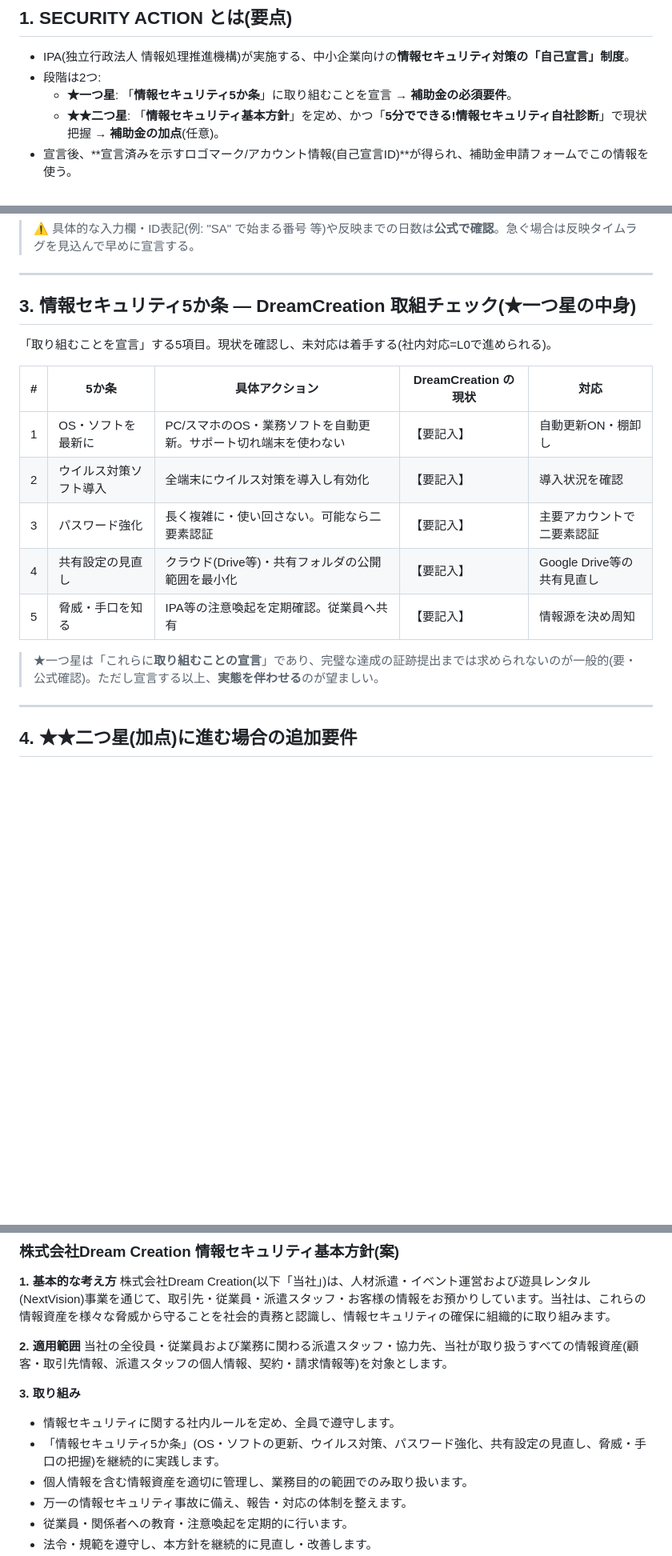
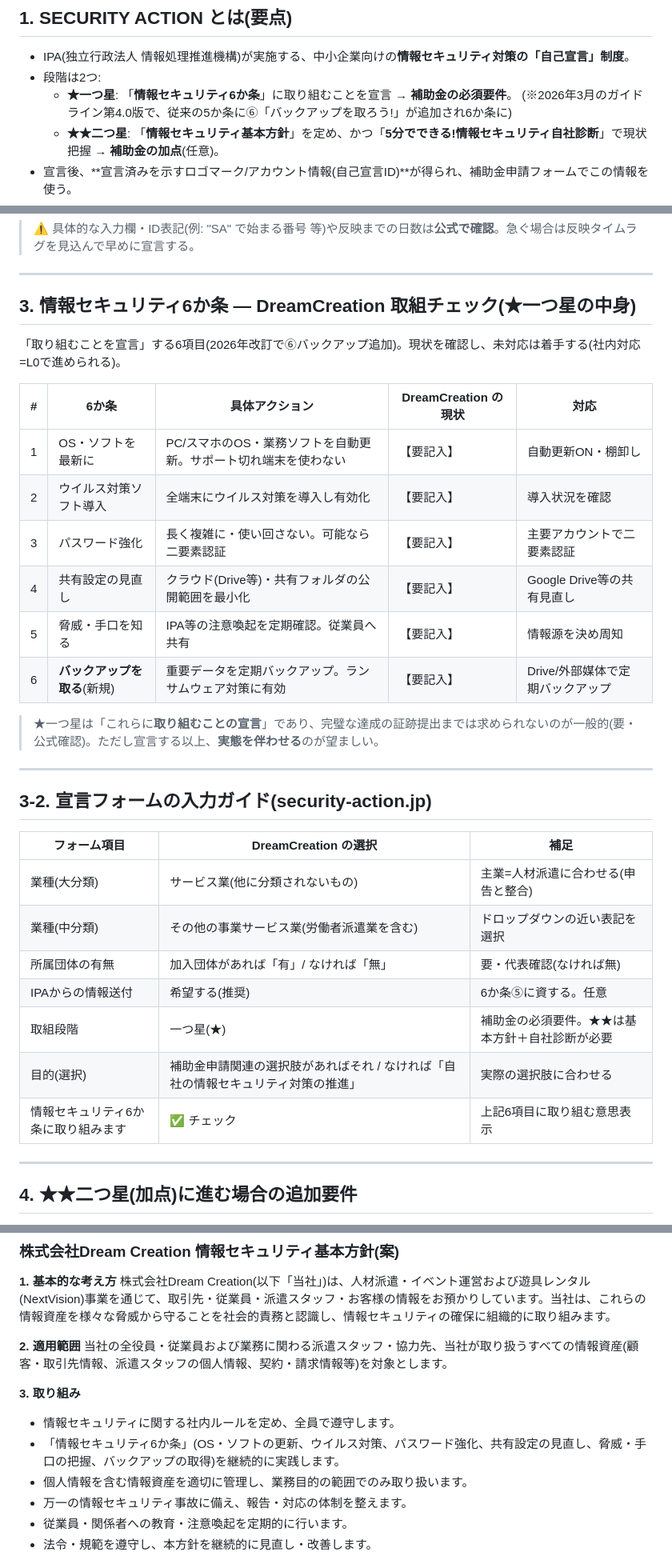
Before and after one commit to lunamax77/-next-vision, a Markdown page: docs/subsidy/08-security-action.md, 3 parts joined by grey strips. Shown at 80% size. GitHub-like rendering; blank space fills up the shorter version.

Commit message:
docs(subsidy): SECURITY ACTIONを6か条(バックアップ追加)に更新+宣言フォーム入力ガイド追加
- 2026年3月改訂で情報セキュリティ5か条→6か条(⑥バックアップ)に。取組チェック表と基本方針案を更新
- security-action.jp 宣言フォームの各項目(業種・所属団体・情報送付・取組段階・目的・6か条チェック)の
  DreamCreation向け選択ガイドを追加

Co-Authored-By: Claude Opus 4.8 <noreply@anthropic.com>
Claude-Session: https://claude.ai/code/session_01Mo1Ta15FrHpWh92StuZD5y

```diff
--- a/docs/subsidy/08-security-action.md
+++ b/docs/subsidy/08-security-action.md
@@ -10,7 +10,8 @@
 
 - IPA(独立行政法人 情報処理推進機構)が実施する、中小企業向けの**情報セキュリティ対策の「自己宣言」制度**。
 - 段階は2つ:
-  - **★一つ星**: 「**情報セキュリティ5か条**」に取り組むことを宣言 → **補助金の必須要件**。
+  - **★一つ星**: 「**情報セキュリティ6か条**」に取り組むことを宣言 → **補助金の必須要件**。
+    (※2026年3月のガイドライン第4.0版で、従来の5か条に⑥「バックアップを取ろう!」が追加され6か条に)
   - **★★二つ星**: 「**情報セキュリティ基本方針**」を定め、かつ「**5分でできる!情報セキュリティ自社診断**」で現状把握 → **補助金の加点**(任意)。
 - 宣言後、**宣言済みを示すロゴマーク/アカウント情報(自己宣言ID)**が得られ、補助金申請フォームでこの情報を使う。
 - 費用は無料。**まずは★一つ星を確実に取得**し、時間が許せば★★まで進める。
@@ -33,19 +34,34 @@
 
 ---
 
-## 3. 情報セキュリティ5か条 — DreamCreation 取組チェック(★一つ星の中身)
+## 3. 情報セキュリティ6か条 — DreamCreation 取組チェック(★一つ星の中身)
 
-「取り組むことを宣言」する5項目。現状を確認し、未対応は着手する(社内対応=L0で進められる)。
+「取り組むことを宣言」する6項目(2026年改訂で⑥バックアップ追加)。現状を確認し、未対応は着手する(社内対応=L0で進められる)。
 
-| # | 5か条 | 具体アクション | DreamCreation の現状 | 対応 |
+| # | 6か条 | 具体アクション | DreamCreation の現状 | 対応 |
 | --- | --- | --- | --- | --- |
 | 1 | OS・ソフトを最新に | PC/スマホのOS・業務ソフトを自動更新。サポート切れ端末を使わない | 【要記入】 | 自動更新ON・棚卸し |
 | 2 | ウイルス対策ソフト導入 | 全端末にウイルス対策を導入し有効化 | 【要記入】 | 導入状況を確認 |
 | 3 | パスワード強化 | 長く複雑に・使い回さない。可能なら二要素認証 | 【要記入】 | 主要アカウントで二要素認証 |
 | 4 | 共有設定の見直し | クラウド(Drive等)・共有フォルダの公開範囲を最小化 | 【要記入】 | Google Drive等の共有見直し |
 | 5 | 脅威・手口を知る | IPA等の注意喚起を定期確認。従業員へ共有 | 【要記入】 | 情報源を決め周知 |
+| 6 | **バックアップを取る**(新規) | 重要データを定期バックアップ。ランサムウェア対策に有効 | 【要記入】 | Drive/外部媒体で定期バックアップ |
 
 > ★一つ星は「これらに**取り組むことの宣言**」であり、完璧な達成の証跡提出までは求められないのが一般的(要・公式確認)。ただし宣言する以上、**実態を伴わせる**のが望ましい。
+
+---
+
+## 3-2. 宣言フォームの入力ガイド(security-action.jp)
+
+| フォーム項目 | DreamCreation の選択 | 補足 |
+| --- | --- | --- |
+| 業種(大分類) | サービス業(他に分類されないもの) | 主業=人材派遣に合わせる(申告と整合) |
+| 業種(中分類) | その他の事業サービス業(労働者派遣業を含む) | ドロップダウンの近い表記を選択 |
+| 所属団体の有無 | 加入団体があれば「有」/ なければ「無」 | 要・代表確認(なければ無) |
+| IPAからの情報送付 | 希望する(推奨) | 6か条⑤に資する。任意 |
+| 取組段階 | 一つ星(★) | 補助金の必須要件。★★は基本方針＋自社診断が必要 |
+| 目的(選択) | 補助金申請関連の選択肢があればそれ / なければ「自社の情報セキュリティ対策の推進」 | 実際の選択肢に合わせる |
+| 情報セキュリティ6か条に取り組みます | ✅ チェック | 上記6項目に取り組む意思表示 |
 
 ---
 
@@ -78,7 +94,7 @@
 
 **3. 取り組み**
 - 情報セキュリティに関する社内ルールを定め、全員で遵守します。
-- 「情報セキュリティ5か条」(OS・ソフトの更新、ウイルス対策、パスワード強化、共有設定の見直し、脅威・手口の把握)を継続的に実践します。
+- 「情報セキュリティ6か条」(OS・ソフトの更新、ウイルス対策、パスワード強化、共有設定の見直し、脅威・手口の把握、バックアップの取得)を継続的に実践します。
 - 個人情報を含む情報資産を適切に管理し、業務目的の範囲でのみ取り扱います。
 - 万一の情報セキュリティ事故に備え、報告・対応の体制を整えます。
 - 従業員・関係者への教育・注意喚起を定期的に行います。
```
